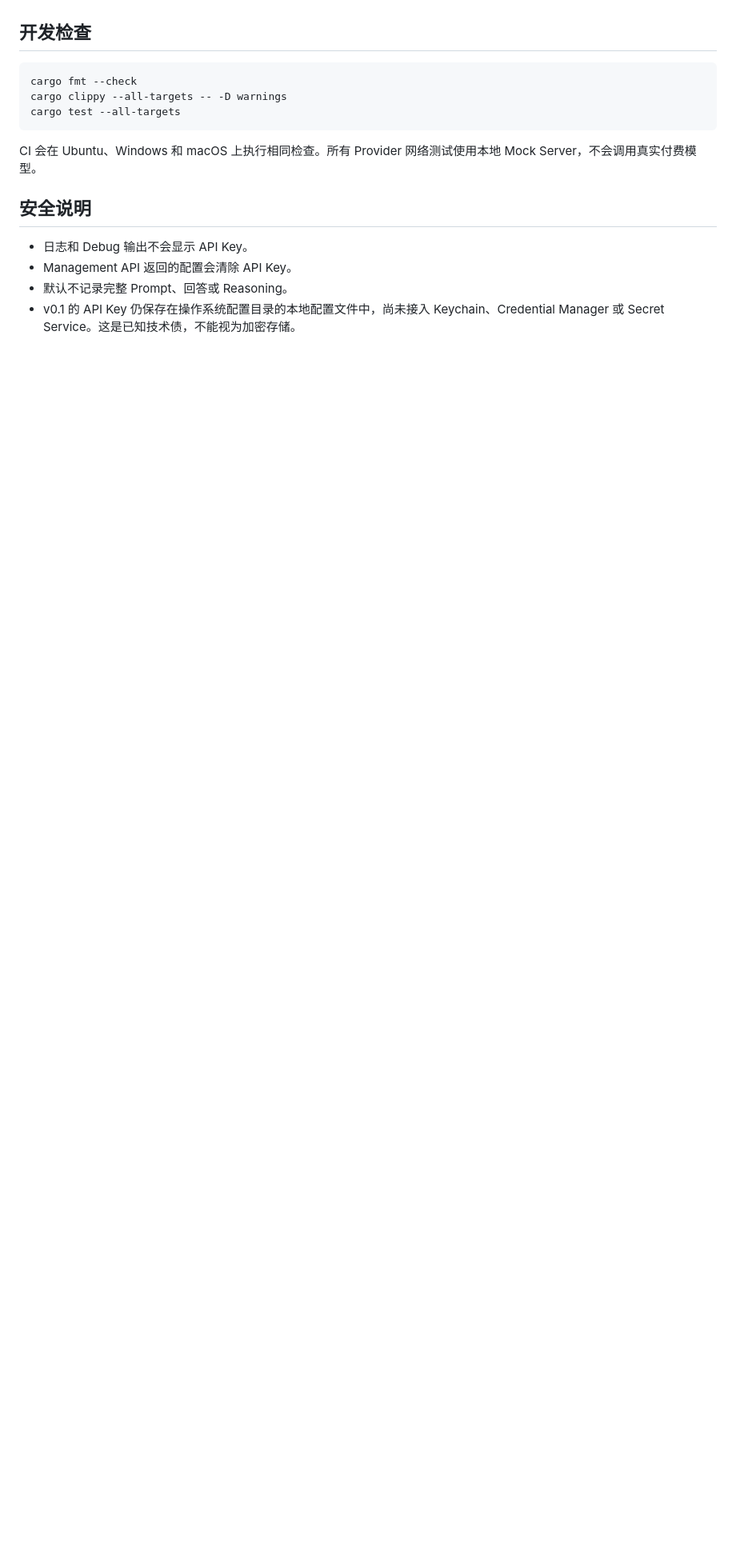
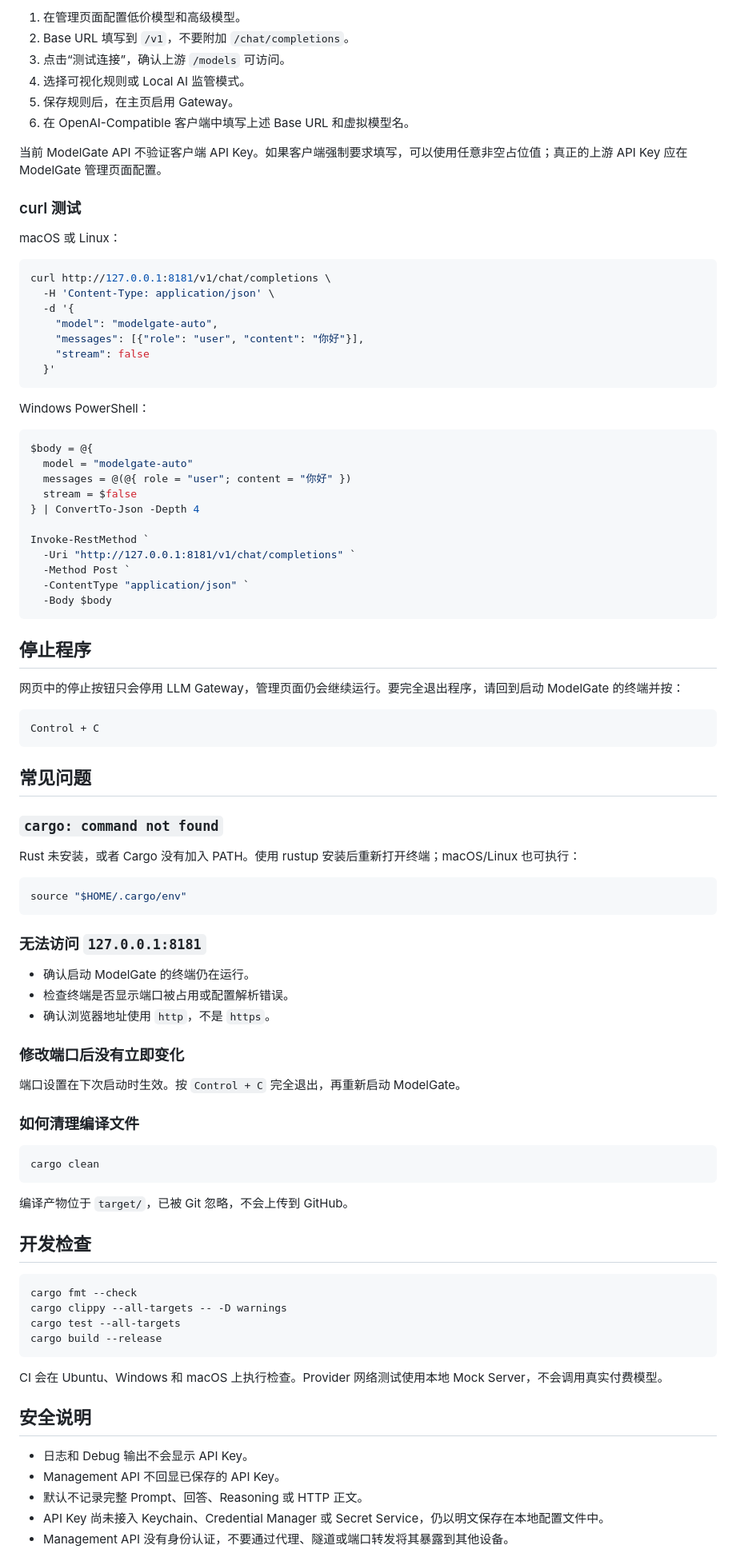
Before and after one commit to Paxui/ModelGate, a Markdown page: README.md, the part around one of its changes. Shown at 80% size. Drawn GitHub-style; blank space fills up the shorter version.

````diff
--- a/README.md
+++ b/README.md
@@ -60,3 +209,77 @@ ModelGate 默认只监听 `127.0.0.1`。
+1. 在管理页面配置低价模型和高级模型。
+2. Base URL 填写到 `/v1`，不要附加 `/chat/completions`。
+3. 点击“测试连接”，确认上游 `/models` 可访问。
+4. 选择可视化规则或 Local AI 监管模式。
+5. 保存规则后，在主页启用 Gateway。
+6. 在 OpenAI-Compatible 客户端中填写上述 Base URL 和虚拟模型名。
+
+当前 ModelGate API 不验证客户端 API Key。如果客户端强制要求填写，可以使用任意非空占位值；真正的上游 API Key 应在 ModelGate 管理页面配置。
+
+### curl 测试
+
+macOS 或 Linux：
+
+```shell
+curl http://127.0.0.1:8181/v1/chat/completions \
+  -H 'Content-Type: application/json' \
+  -d '{
+    "model": "modelgate-auto",
+    "messages": [{"role": "user", "content": "你好"}],
+    "stream": false
+  }'
+```
+
+Windows PowerShell：
+
+```powershell
+$body = @{
+  model = "modelgate-auto"
+  messages = @(@{ role = "user"; content = "你好" })
+  stream = $false
+} | ConvertTo-Json -Depth 4
+
+Invoke-RestMethod `
+  -Uri "http://127.0.0.1:8181/v1/chat/completions" `
+  -Method Post `
+  -ContentType "application/json" `
+  -Body $body
+```
+
+## 停止程序
+
+网页中的停止按钮只会停用 LLM Gateway，管理页面仍会继续运行。要完全退出程序，请回到启动 ModelGate 的终端并按：
+
+```text
+Control + C
+```
+
+## 常见问题
+
+### `cargo: command not found`
+
+Rust 未安装，或者 Cargo 没有加入 PATH。使用 rustup 安装后重新打开终端；macOS/Linux 也可执行：
+
+```shell
+source "$HOME/.cargo/env"
+```
+
+### 无法访问 `127.0.0.1:8181`
+
+- 确认启动 ModelGate 的终端仍在运行。
+- 检查终端是否显示端口被占用或配置解析错误。
+- 确认浏览器地址使用 `http`，不是 `https`。
+
+### 修改端口后没有立即变化
+
+端口设置在下次启动时生效。按 `Control + C` 完全退出，再重新启动 ModelGate。
+
+### 如何清理编译文件
+
+```shell
+cargo clean
+```
+
+编译产物位于 `target/`，已被 Git 忽略，不会上传到 GitHub。
 
 ## 开发检查
 
@@ -64,14 +287,16 @@ ModelGate 默认只监听 `127.0.0.1`。
 cargo fmt --check
 cargo clippy --all-targets -- -D warnings
 cargo test --all-targets
+cargo build --release
 ```
 
-CI 会在 Ubuntu、Windows 和 macOS 上执行相同检查。所有 Provider 网络测试使用本地 Mock Server，不会调用真实付费模型。
+CI 会在 Ubuntu、Windows 和 macOS 上执行检查。Provider 网络测试使用本地 Mock Server，不会调用真实付费模型。
 
 ## 安全说明
 
 - 日志和 Debug 输出不会显示 API Key。
-- Management API 返回的配置会清除 API Key。
-- 默认不记录完整 Prompt、回答或 Reasoning。
-- v0.1 的 API Key 仍保存在操作系统配置目录的本地配置文件中，尚未接入 Keychain、Credential Manager 或 Secret Service。这是已知技术债，不能视为加密存储。
+- Management API 不回显已保存的 API Key。
+- 默认不记录完整 Prompt、回答、Reasoning 或 HTTP 正文。
+- API Key 尚未接入 Keychain、Credential Manager 或 Secret Service，仍以明文保存在本地配置文件中。
+- Management API 没有身份认证，不要通过代理、隧道或端口转发将其暴露到其他设备。
 
````
Also changed, not shown: other parts of README.md (+186 -41 lines).
